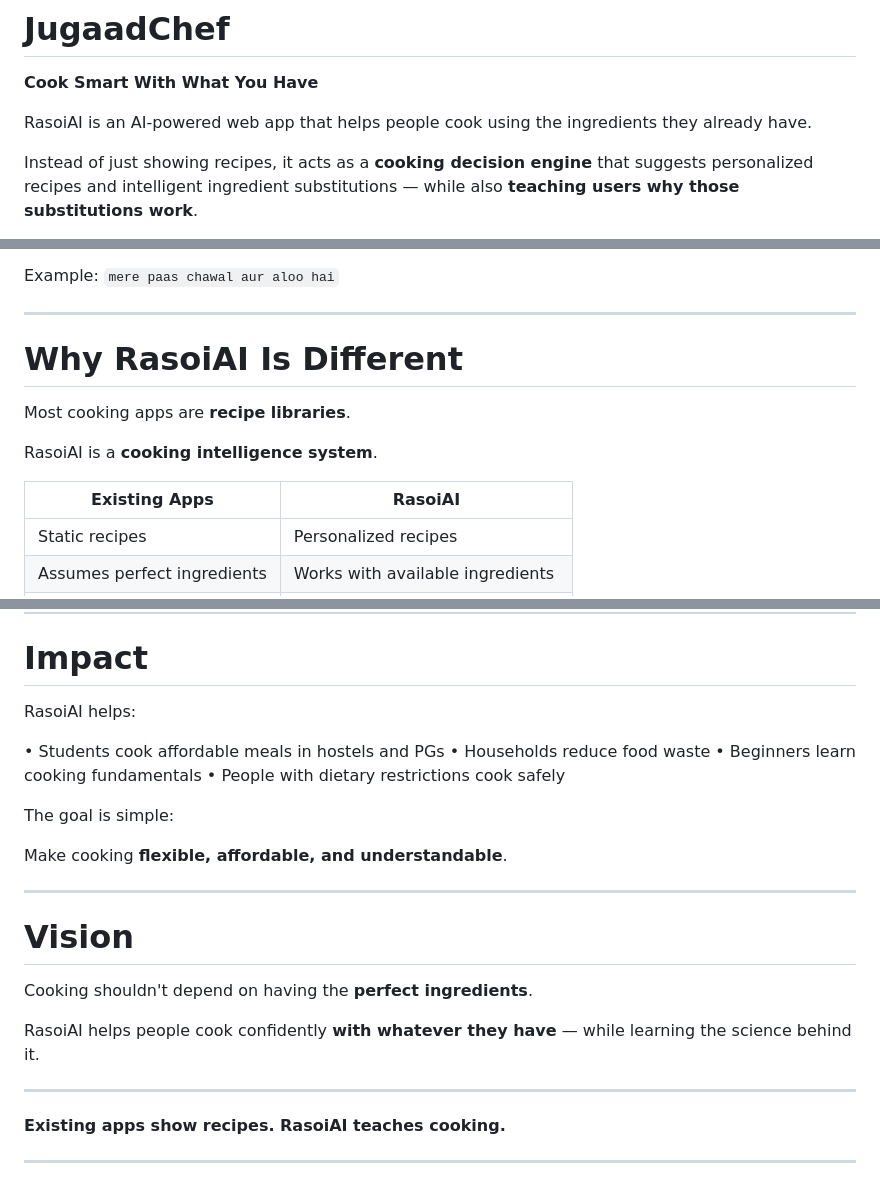
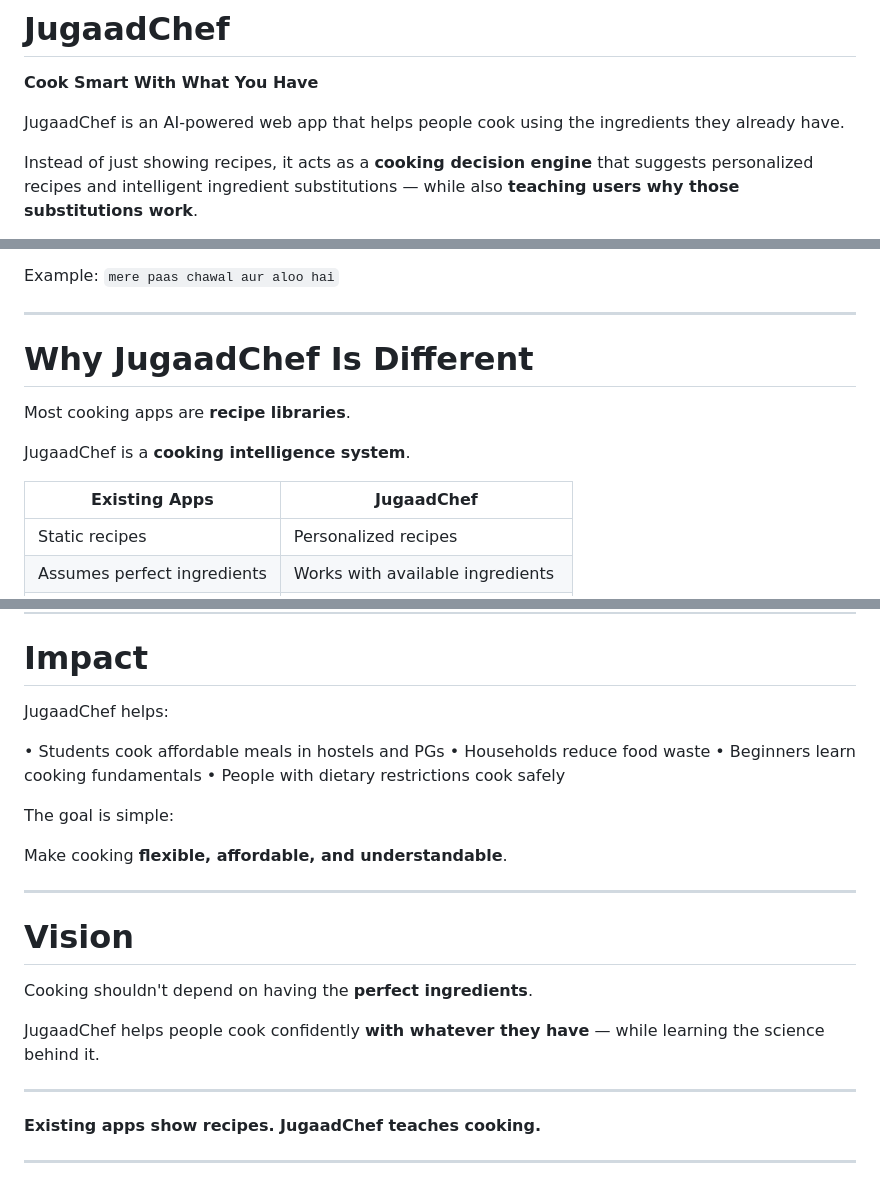
Before and after one commit to samarthkul6579/JugaadChef, a Markdown page: Readme.md, 3 parts joined by grey strips. GitHub-like rendering.

```diff
--- a/Readme.md
+++ b/Readme.md
@@ -2,7 +2,7 @@
 
 **Cook Smart With What You Have**
 
-RasoiAI is an AI-powered web app that helps people cook using the ingredients they already have.
+JugaadChef is an AI-powered web app that helps people cook using the ingredients they already have.
 
 Instead of just showing recipes, it acts as a **cooking decision engine** that suggests personalized recipes and intelligent ingredient substitutions — while also **teaching users why those substitutions work**.
 
@@ -81,13 +81,13 @@ Example:
 
 ---
 
-# Why RasoiAI Is Different
+# Why JugaadChef Is Different
 
 Most cooking apps are **recipe libraries**.
 
-RasoiAI is a **cooking intelligence system**.
+JugaadChef is a **cooking intelligence system**.
 
-| Existing Apps                | RasoiAI                          |
+| Existing Apps                | JugaadChef                          |
 | ---------------------------- | -------------------------------- |
 | Static recipes               | Personalized recipes             |
 | Assumes perfect ingredients  | Works with available ingredients |
@@ -134,7 +134,7 @@ Backend – Render
 
 # Impact
 
-RasoiAI helps:
+JugaadChef helps:
 
 • Students cook affordable meals in hostels and PGs
 • Households reduce food waste
@@ -151,11 +151,11 @@ Make cooking **flexible, affordable, and understandable**.
 
 Cooking shouldn't depend on having the **perfect ingredients**.
 
-RasoiAI helps people cook confidently **with whatever they have** — while learning the science behind it.
+JugaadChef helps people cook confidently **with whatever they have** — while learning the science behind it.
 
 ---
 
 **Existing apps show recipes.
-RasoiAI teaches cooking.**
+JugaadChef teaches cooking.**
 
 ---
```
Also changed, not shown: other parts of Readme.md (+1 -1 lines).
